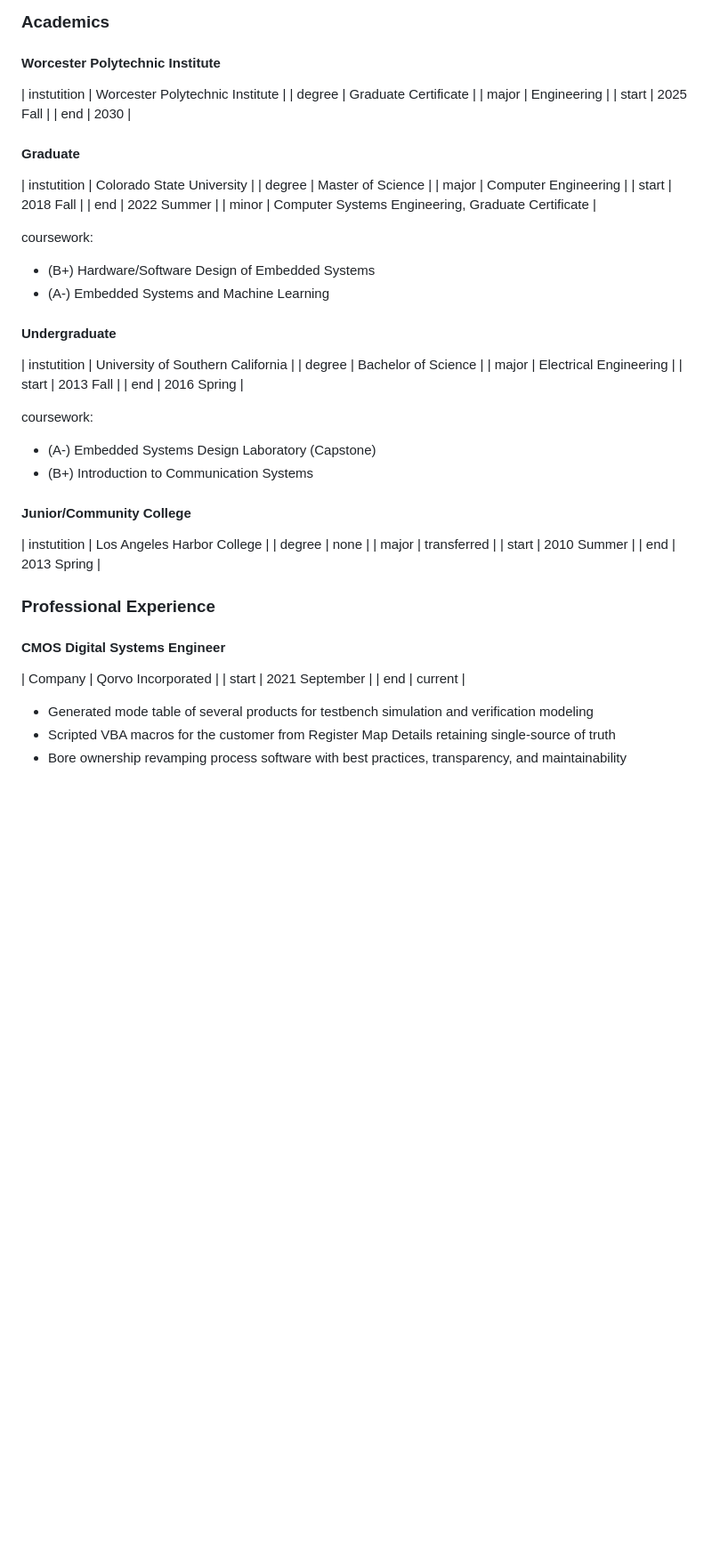
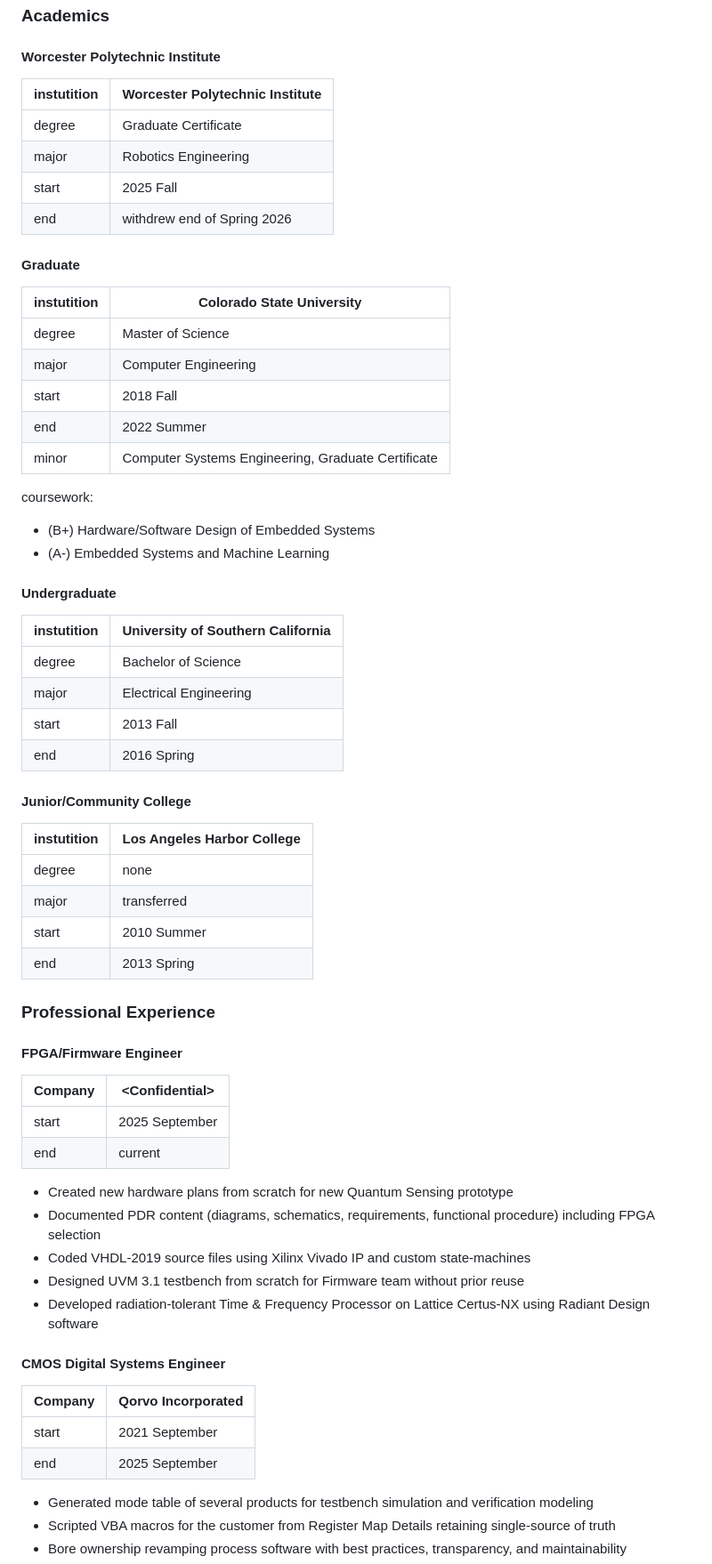
Before and after one commit to paulrdelg/paulrdelg.github.io, a Markdown page: README.md, the part around one of its changes. Shown at 89% size. Rendered like a GitHub page; blank space fills up the shorter version.

Commit message:
updated resume

```diff
--- a/README.md
+++ b/README.md
@@ -9,14 +9,16 @@
 #### Worcester Polytechnic Institute
 
 | instutition | Worcester Polytechnic Institute |
+| --- | --- |
 | degree | Graduate Certificate |
-| major | Engineering |
+| major | Robotics Engineering |
 | start | 2025 Fall |
-| end | 2030 |
+| end | withdrew end of Spring 2026 |
 
 #### Graduate
 
 | instutition | Colorado State University |
+| --- | --- |
 | degree | Master of Science |
 | major | Computer Engineering |
 | start | 2018 Fall |
@@ -31,19 +33,16 @@ coursework:
 #### Undergraduate
 
 | instutition | University of Southern California |
+| --- | --- |
 | degree | Bachelor of Science |
 | major | Electrical Engineering |
 | start | 2013 Fall |
 | end | 2016 Spring |
 
-coursework:
-
-- (A-) Embedded Systems Design Laboratory (Capstone)
-- (B+) Introduction to Communication Systems
-
 #### Junior/Community College
 
 | instutition | Los Angeles Harbor College |
+| --- | --- |
 | degree | none |
 | major | transferred |
 | start | 2010 Summer |
@@ -51,11 +50,25 @@ coursework:
 
 ### Professional Experience
 
+#### FPGA/Firmware Engineer
+
+| Company | \<Confidential\> |
+| --- | --- |
+| start | 2025 September |
+| end | current |
+
+- Created new hardware plans from scratch for new Quantum Sensing prototype
+- Documented PDR content (diagrams, schematics, requirements, functional procedure) including FPGA selection
+- Coded VHDL-2019 source files using Xilinx Vivado IP and custom state-machines
+- Designed UVM 3.1 testbench from scratch for Firmware team without prior reuse
+- Developed radiation-tolerant Time & Frequency Processor on Lattice Certus-NX using Radiant Design software
+
 #### CMOS Digital Systems Engineer
 
 | Company | Qorvo Incorporated |
+| --- | --- |
 | start | 2021 September |
-| end | current |
+| end | 2025 September |
 
 - Generated mode table of several products for testbench simulation and verification modeling
 - Scripted VBA macros for the customer from Register Map Details retaining single-source of truth
```
Also changed, not shown: other parts of README.md (+5 -6 lines).
